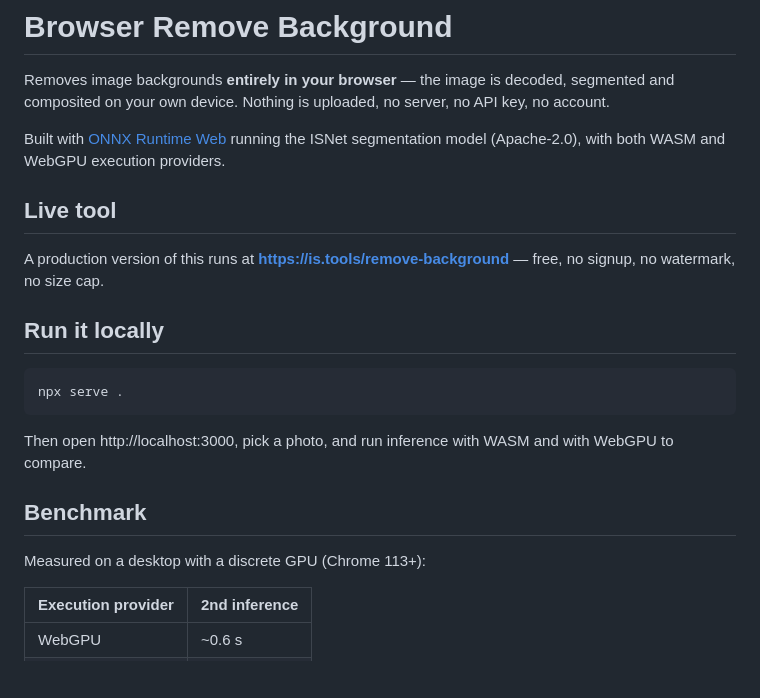
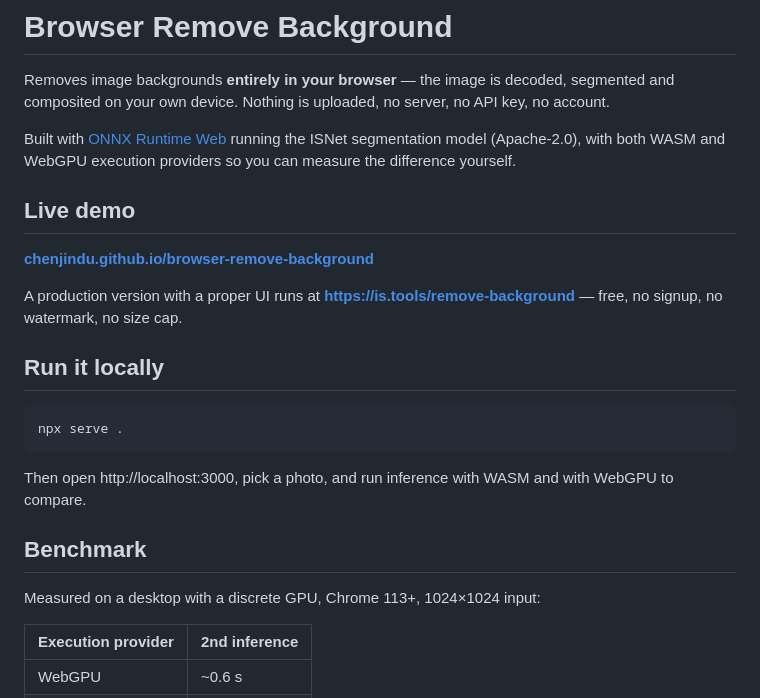
Before and after one commit to chenjindu/browser-remove-background, a Markdown page: README.md, the part around one of its changes. Rendered like a GitHub page; blank space fills up the shorter version.

```diff
--- a/README.md
+++ b/README.md
@@ -4,25 +4,28 @@ Removes image backgrounds **entirely in your browser** — the image is decoded,
 segmented and composited on your own device. Nothing is uploaded, no server,
 no API key, no account.
 
-Built with [ONNX Runtime Web](https://onnxruntime.ai/docs/tutorials/web/)
-running the ISNet segmentation model (Apache-2.0), with both WASM and WebGPU
-execution providers.
+Built with [ONNX Runtime Web](https://onnxruntime.ai/docs/tutorials/web/) running
+the ISNet segmentation model (Apache-2.0), with both WASM and WebGPU execution
+providers so you can measure the difference yourself.
 
-## Live tool
+## Live demo
 
-A production version of this runs at **[https://is.tools/remove-background](https://is.tools/remove-background)**
-— free, no signup, no watermark, no size cap.
+**[chenjindu.github.io/browser-remove-background](https://chenjindu.github.io/browser-remove-background/)**
+
+A production version with a proper UI runs at
+**[https://is.tools/remove-background](https://is.tools/remove-background)** — free, no
+signup, no watermark, no size cap.
 
 ## Run it locally
 
     npx serve .
 
-Then open http://localhost:3000, pick a photo, and run inference with WASM
-and with WebGPU to compare.
+Then open http://localhost:3000, pick a photo, and run inference with WASM and
+with WebGPU to compare.
 
 ## Benchmark
 
-Measured on a desktop with a discrete GPU (Chrome 113+):
+Measured on a desktop with a discrete GPU, Chrome 113+, 1024×1024 input:
 
 | Execution provider | 2nd inference |
 |---|---|
```
Also changed, not shown: other parts of README.md (+19 -9 lines), WASM.png (added), WebGPU.png (added), 1 other file.
